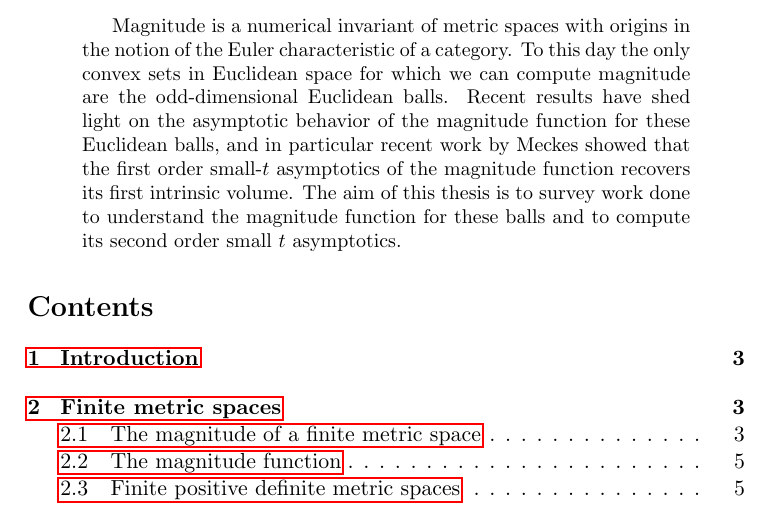
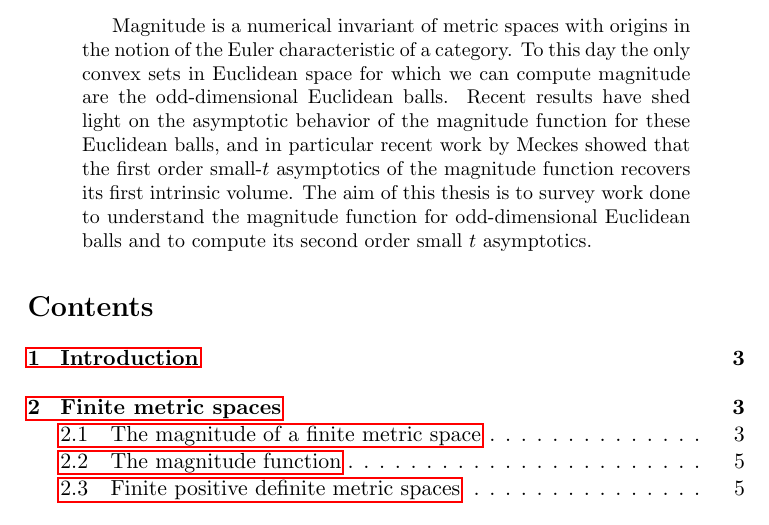
Before and after one commit to steuyve/mastersthesis, a LaTeX paper (MATH651/writing/notes-nice.tex): part of page 1 of 22, cut so that both start at the same text. Compiled offline with pdfLaTeX.

Commit message:
Edit abstract.

```diff
--- a/MATH651/writing/notes-nice.tex
+++ b/MATH651/writing/notes-nice.tex
@@ -43,7 +43,7 @@
 \maketitle
 
 \begin{abstract}
-Magnitude is a numerical invariant of metric spaces with origins in the notion of the Euler characteristic of a category. To this day the only convex sets in Euclidean space for which we can compute magnitude are the odd-dimensional Euclidean balls. Recent results have shed light on the asymptotic behavior of the magnitude function for these Euclidean balls, and in particular recent work by Meckes showed that the first order small-$t$ asymptotics of the magnitude function recovers its first intrinsic volume. The aim of this thesis is to survey work done to understand the magnitude function for these balls and to compute its second order small $t$ asymptotics.
+Magnitude is a numerical invariant of metric spaces with origins in the notion of the Euler characteristic of a category. To this day the only convex sets in Euclidean space for which we can compute magnitude are the odd-dimensional Euclidean balls. Recent results have shed light on the asymptotic behavior of the magnitude function for these Euclidean balls, and in particular recent work by Meckes showed that the first order small-$t$ asymptotics of the magnitude function recovers its first intrinsic volume. The aim of this thesis is to survey work done to understand the magnitude function for odd-dimensional Euclidean balls and to compute its second order small $t$ asymptotics.
 \end{abstract}
 
 \tableofcontents
```
